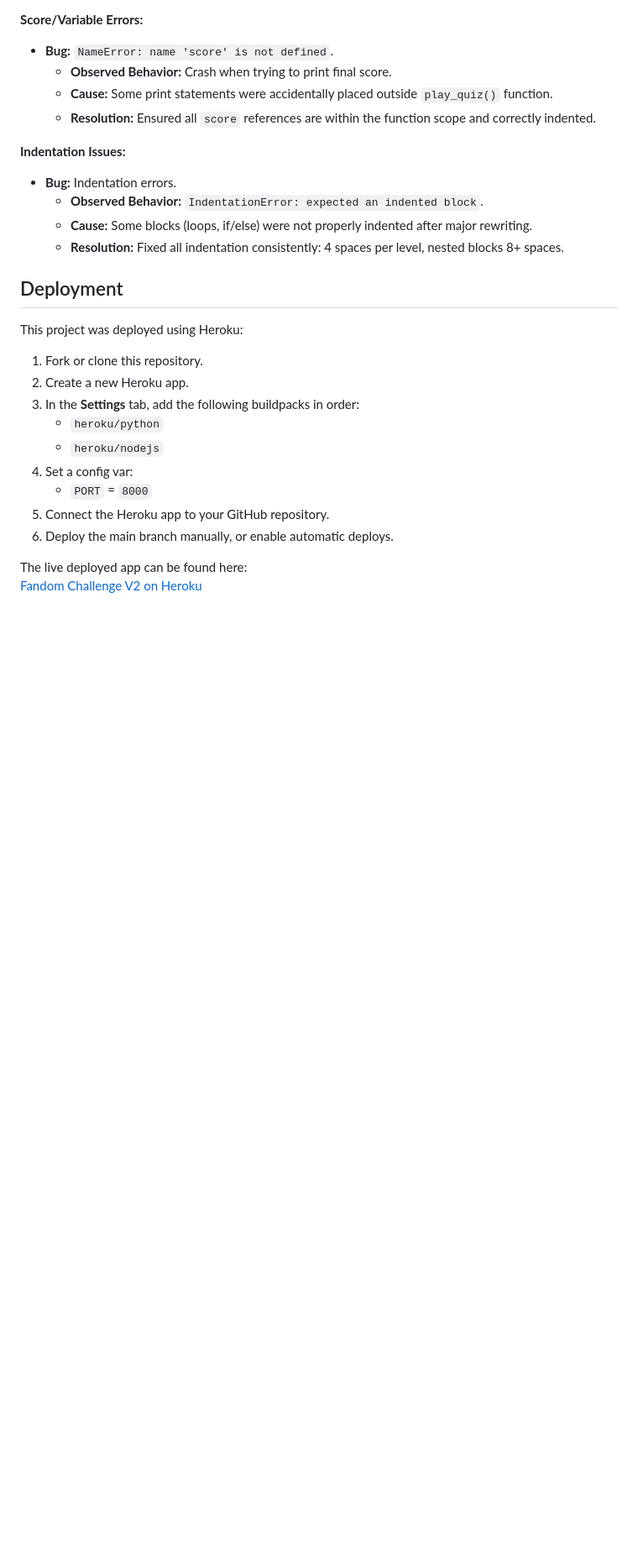
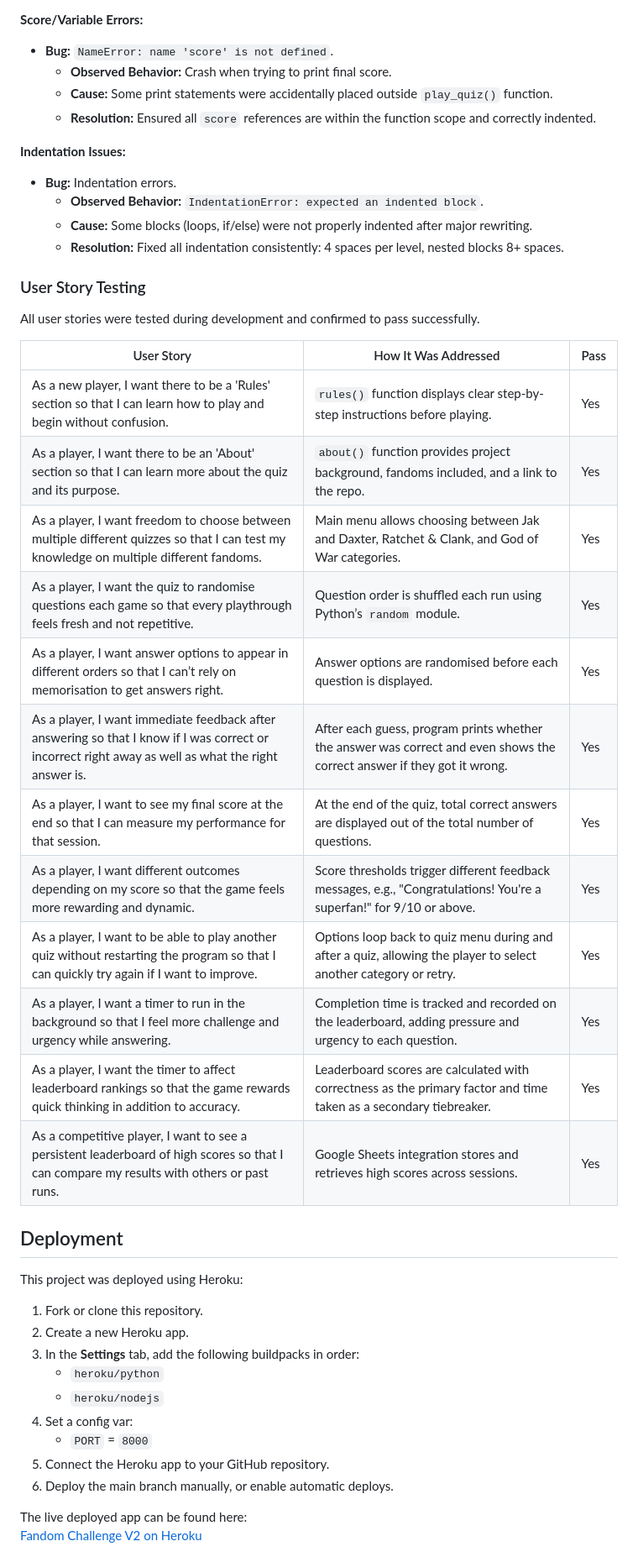
Before and after one commit to LouisCE/fandom-challenge-v2, a Markdown page: README.md, the part around the change. Shown: that part at 84% size. Rendered like a GitHub page; blank space fills up the shorter version.

Commit message:
Add User Story Testing section

```diff
--- a/README.md
+++ b/README.md
@@ -307,6 +307,25 @@ Testing included:
   - **Cause:** Some blocks (loops, if/else) were not properly indented after major rewriting.
   - **Resolution:** Fixed all indentation consistently: 4 spaces per level, nested blocks 8+ spaces.
 
+### User Story Testing
+
+All user stories were tested during development and confirmed to pass successfully.
+
+| User Story | How It Was Addressed | Pass |
+|------------|----------------------|------|
+| As a new player, I want there to be a 'Rules' section so that I can learn how to play and begin without confusion. | `rules()` function displays clear step-by-step instructions before playing. | Yes |
+| As a player, I want there to be an 'About' section so that I can learn more about the quiz and its purpose. | `about()` function provides project background, fandoms included, and a link to the repo. | Yes |
+| As a player, I want freedom to choose between multiple different quizzes so that I can test my knowledge on multiple different fandoms. | Main menu allows choosing between Jak and Daxter, Ratchet & Clank, and God of War categories. | Yes |
+| As a player, I want the quiz to randomise questions each game so that every playthrough feels fresh and not repetitive. | Question order is shuffled each run using Python’s `random` module. | Yes |
+| As a player, I want answer options to appear in different orders so that I can’t rely on memorisation to get answers right. | Answer options are randomised before each question is displayed. | Yes |
+| As a player, I want immediate feedback after answering so that I know if I was correct or incorrect right away as well as what the right answer is. | After each guess, program prints whether the answer was correct and even shows the correct answer if they got it wrong. | Yes |
+| As a player, I want to see my final score at the end so that I can measure my performance for that session. | At the end of the quiz, total correct answers are displayed out of the total number of questions. | Yes |
+| As a player, I want different outcomes depending on my score so that the game feels more rewarding and dynamic. | Score thresholds trigger different feedback messages, e.g., "Congratulations! You're a superfan!" for 9/10 or above. | Yes |
+| As a player, I want to be able to play another quiz without restarting the program so that I can quickly try again if I want to improve. | Options loop back to quiz menu during and after a quiz, allowing the player to select another category or retry. | Yes |
+| As a player, I want a timer to run in the background so that I feel more challenge and urgency while answering. | Completion time is tracked and recorded on the leaderboard, adding pressure and urgency to each question. | Yes |
+| As a player, I want the timer to affect leaderboard rankings so that the game rewards quick thinking in addition to accuracy. | Leaderboard scores are calculated with correctness as the primary factor and time taken as a secondary tiebreaker. | Yes |
+| As a competitive player, I want to see a persistent leaderboard of high scores so that I can compare my results with others or past runs. | Google Sheets integration stores and retrieves high scores across sessions. | Yes |
+
 ## Deployment
 
 This project was deployed using Heroku:
```
